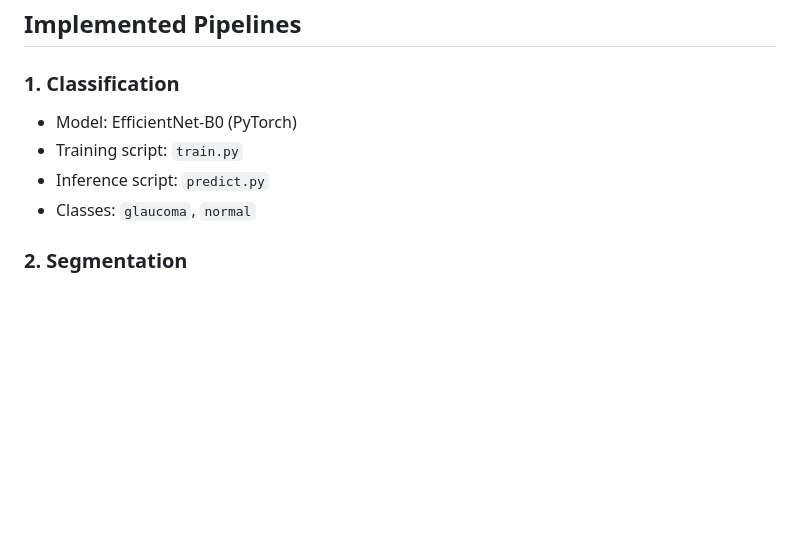
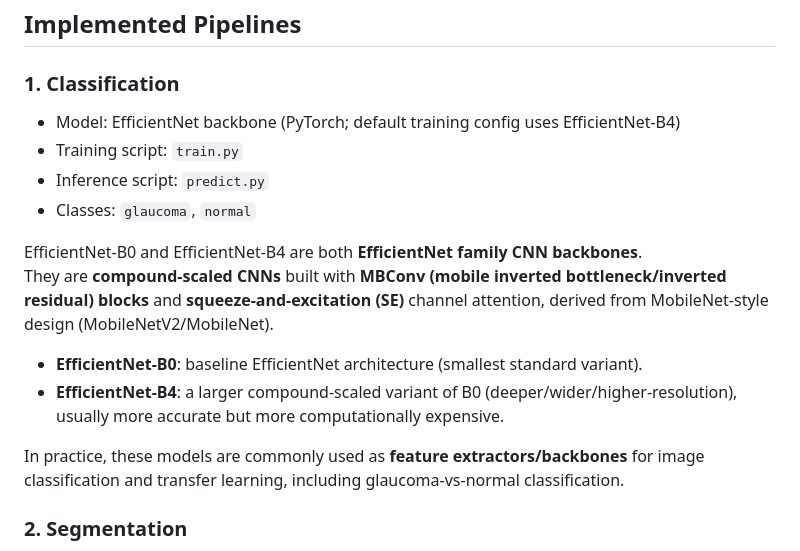
Before and after one commit to NitinSN18/glaucoma-detection, a Markdown page: README.md, the part around the change. GitHub-like rendering; blank space fills up the shorter version.

Commit message:
docs: clarify EfficientNet-B0 and B4 CNN architecture types
Agent-Logs-Url: https://github.com/NitinSN18/glaucoma-detection/sessions/96fafe27-f69c-4efb-8c71-810af22caa82

Co-authored-by: anash23 <183980354+anash23@users.noreply.github.com>

```diff
--- a/README.md
+++ b/README.md
@@ -13,10 +13,18 @@ The classification path gives a direct diagnostic label, while segmentation supp
 
 ### 1. Classification
 
-- Model: EfficientNet-B0 (PyTorch)
+- Model: EfficientNet backbone (PyTorch; default training config uses EfficientNet-B4)
 - Training script: `train.py`
 - Inference script: `predict.py`
 - Classes: `glaucoma`, `normal`
+
+EfficientNet-B0 and EfficientNet-B4 are both **EfficientNet family CNN backbones**.
+They are **compound-scaled CNNs** built with **MBConv (mobile inverted bottleneck/inverted residual) blocks** and **squeeze-and-excitation (SE)** channel attention, derived from MobileNet-style design (MobileNetV2/MobileNet).
+
+- **EfficientNet-B0**: baseline EfficientNet architecture (smallest standard variant).
+- **EfficientNet-B4**: a larger compound-scaled variant of B0 (deeper/wider/higher-resolution), usually more accurate but more computationally expensive.
+
+In practice, these models are commonly used as **feature extractors/backbones** for image classification and transfer learning, including glaucoma-vs-normal classification.
 
 ### 2. Segmentation
 
```
